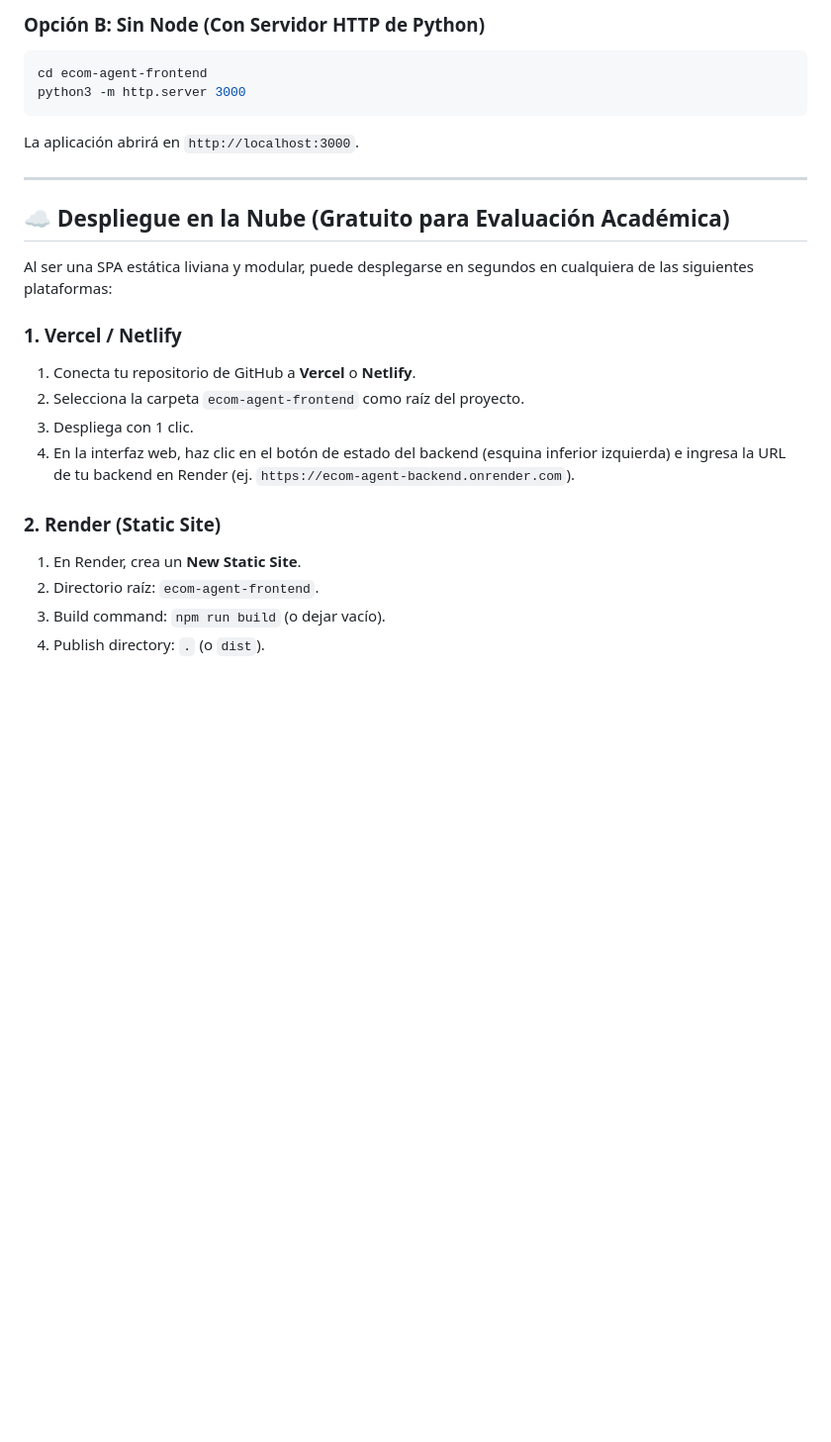
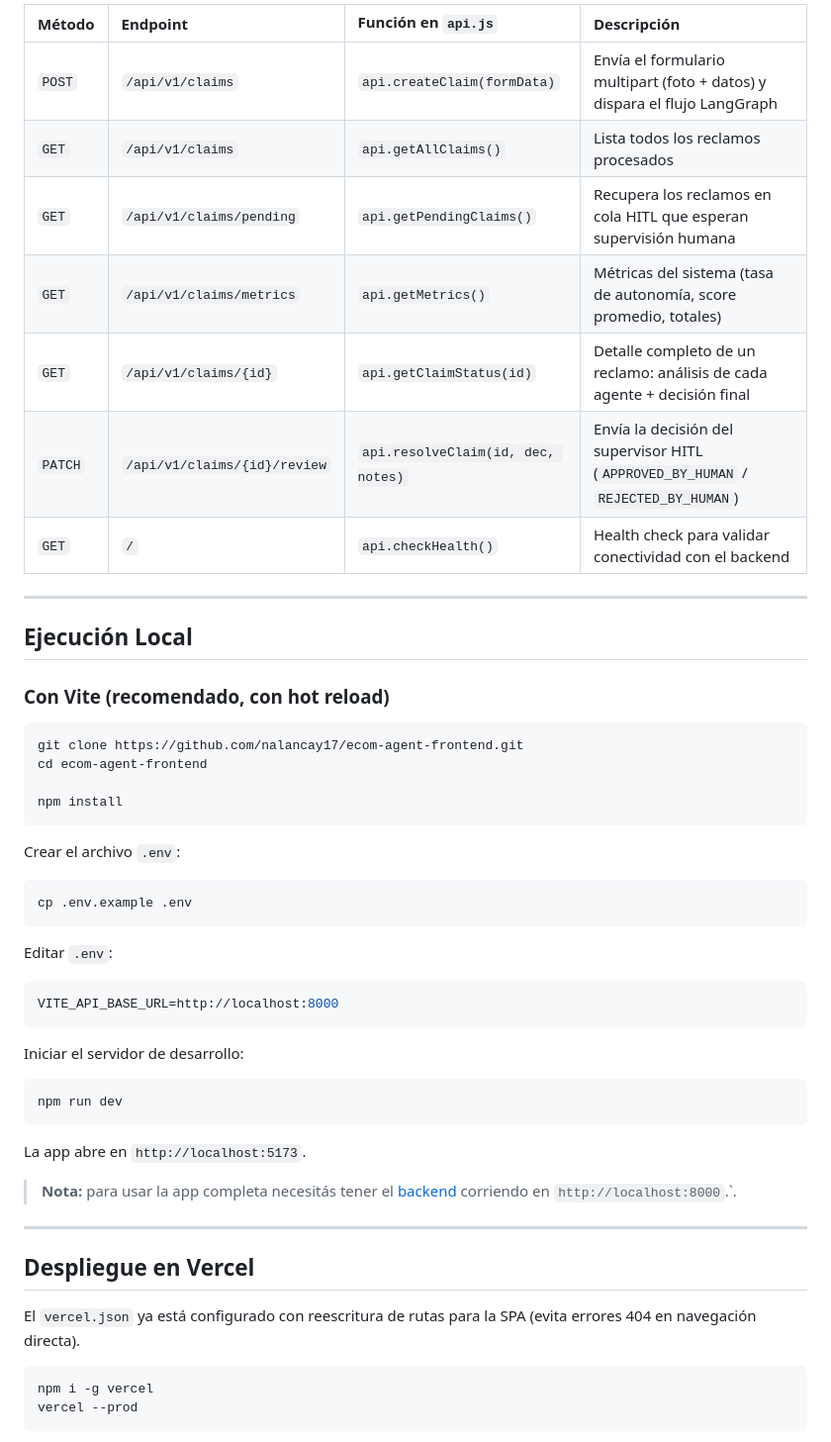
Before and after one commit to nalancay17/ecom-agent-frontend, a Markdown page: README.md, the part around one of its changes. Shown at 99% size. GitHub-like rendering; blank space fills up the shorter version.

````diff
--- a/README.md
+++ b/README.md
@@ -50,25 +76,55 @@ La aplicación abrirá en `http://localhost:5173`.
 
-### Opción B: Sin Node (Con Servidor HTTP de Python)
-```bash
-cd ecom-agent-frontend
-python3 -m http.server 3000
-```
-La aplicación abrirá en `http://localhost:3000`.
+| Método | Endpoint | Función en `api.js` | Descripción |
+|:---|:---|:---|:---|
+| `POST` | `/api/v1/claims` | `api.createClaim(formData)` | Envía el formulario multipart (foto + datos) y dispara el flujo LangGraph |
+| `GET` | `/api/v1/claims` | `api.getAllClaims()` | Lista todos los reclamos procesados |
+| `GET` | `/api/v1/claims/pending` | `api.getPendingClaims()` | Recupera los reclamos en cola HITL que esperan supervisión humana |
+| `GET` | `/api/v1/claims/metrics` | `api.getMetrics()` | Métricas del sistema (tasa de autonomía, score promedio, totales) |
+| `GET` | `/api/v1/claims/{id}` | `api.getClaimStatus(id)` | Detalle completo de un reclamo: análisis de cada agente + decisión final |
+| `PATCH` | `/api/v1/claims/{id}/review` | `api.resolveClaim(id, dec, notes)` | Envía la decisión del supervisor HITL (`APPROVED_BY_HUMAN` / `REJECTED_BY_HUMAN`) |
+| `GET` | `/` | `api.checkHealth()` | Health check para validar conectividad con el backend |
 
 ---
 
-## ☁️ Despliegue en la Nube (Gratuito para Evaluación Académica)
+## Ejecución Local
 
-Al ser una SPA estática liviana y modular, puede desplegarse en segundos en cualquiera de las siguientes plataformas:
+### Con Vite (recomendado, con hot reload)
 
-### 1. Vercel / Netlify
-1. Conecta tu repositorio de GitHub a **Vercel** o **Netlify**.
-2. Selecciona la carpeta `ecom-agent-frontend` como raíz del proyecto.
-3. Despliega con 1 clic.
-4. En la interfaz web, haz clic en el botón de estado del backend (esquina inferior izquierda) e ingresa la URL de tu backend en Render (ej. `https://ecom-agent-backend.onrender.com`).
+```bash
+git clone https://github.com/nalancay17/ecom-agent-frontend.git
+cd ecom-agent-frontend
 
-### 2. Render (Static Site)
-1. En Render, crea un **New Static Site**.
-2. Directorio raíz: `ecom-agent-frontend`.
-3. Build command: `npm run build` (o dejar vacío).
-4. Publish directory: `.` (o `dist`).
+npm install
+```
+
+Crear el archivo `.env`:
+```bash
+cp .env.example .env
+```
+
+Editar `.env`:
+```env
+VITE_API_BASE_URL=http://localhost:8000
+```
+
+Iniciar el servidor de desarrollo:
+```bash
+npm run dev
+```
+
+La app abre en `http://localhost:5173`.
+
+> **Nota:** para usar la app completa necesitás tener el [backend](https://github.com/nalancay17/ecom-agent-backend) corriendo en `http://localhost:8000`.`.
+
+
+---
+
+## Despliegue en Vercel
+
+El `vercel.json` ya está configurado con reescritura de rutas para la SPA (evita errores 404 en navegación directa).
+
+```bash
+npm i -g vercel
+vercel --prod
+```
+
````
Also changed, not shown: other parts of README.md (+105 -35 lines).
